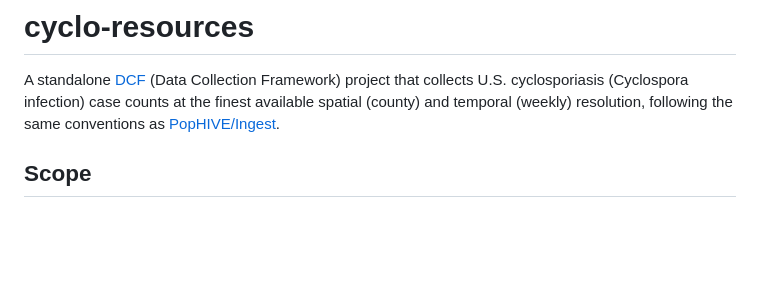
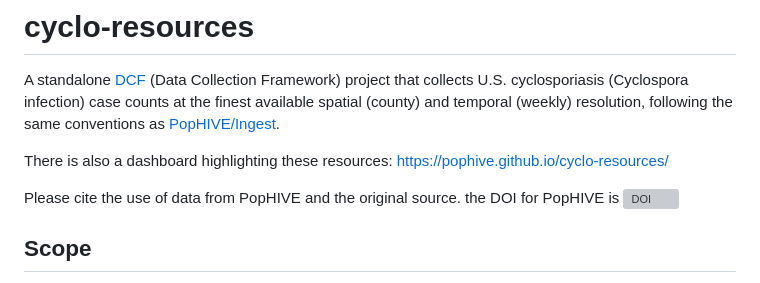
Before and after one commit to PopHIVE/cyclo-resources, a Markdown page: README.md, the part around the change. Rendered like a GitHub page; blank space fills up the shorter version; grey boxes are pictures that could not be loaded.

Commit message:
Update README with dashboard link and citation info
Added a link to the dashboard and citation information for PopHIVE data.

```diff
--- a/README.md
+++ b/README.md
@@ -5,6 +5,10 @@ Framework) project that collects U.S. cyclosporiasis (Cyclospora infection)
 case counts at the finest available spatial (county) and temporal (weekly)
 resolution, following the same conventions as
 [PopHIVE/Ingest](https://github.com/PopHIVE/Ingest).
+
+There is also a dashboard highlighting these resources: https://pophive.github.io/cyclo-resources/
+
+Please cite the use of data from PopHIVE and the original source. the DOI for PopHIVE is [![DOI](https://zenodo.org/badge/1018069747.svg)](https://doi.org/10.5281/zenodo.17345935)
 
 ## Scope
 
```
